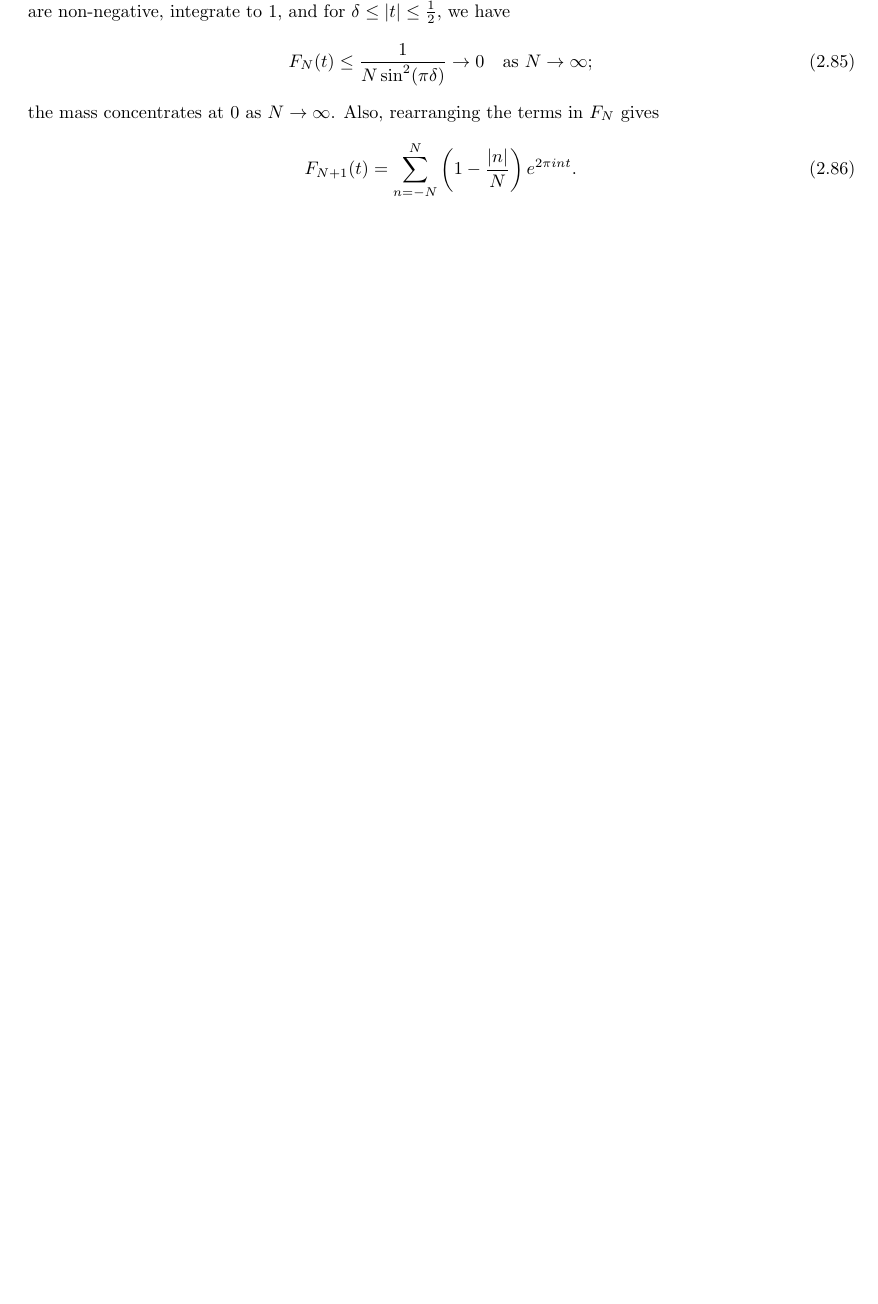
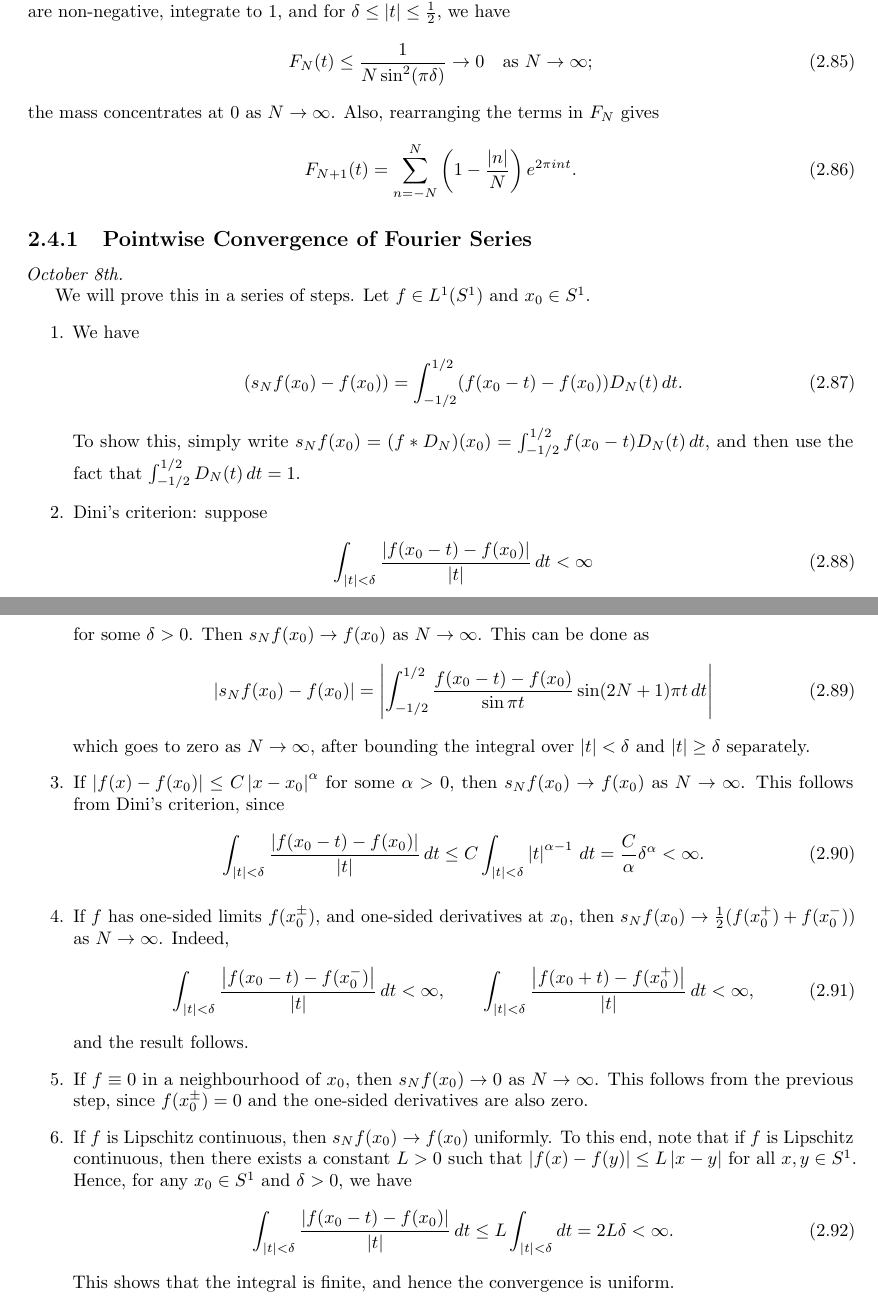
Before and after one commit to MaxMight01/ISI_Fifth_Semester, a LaTeX thesis (subjects/Function_Spaces/fs.tex, which reads subjects/Function_Spaces/chapters/ch02.tex): part of page 30 of 31 before the commit and two parts of pages 30 and 31 of 33 after it, the two joined at a grey line, cut so that both start at the same text, the shorter picture padded with empty space. The pictures show the PDF file subjects/Function_Spaces/fs.pdf that the author committed with the source.

Commit message:
FS, Oct 8th

```diff
--- a/subjects/Function_Spaces/chapters/ch02.tex
+++ b/subjects/Function_Spaces/chapters/ch02.tex
@@ -637,3 +637,44 @@ the mass concentrates at $0$ as $N \to \infty$. Also, rearranging the terms in $
 \begin{align}
     F_{N+1}(t) = \sum_{n=-N}^{N} \left(1 - \frac{\abs{n}}{N}\right) e^{2 \pi i n t}.
 \end{align}
+
+
+\subsection{Pointwise Convergence of Fourier Series}
+\noindent \textit{October 8th.}
+
+We will prove this in a series of steps. Let $f \in L^{1}(S^{1})$ and $x_{0} \in S^{1}$.
+\begin{enumerate}
+    \item We have
+    \begin{align}
+        (s_{N}f(x_{0}) - f(x_{0})) = \int_{-1/2}^{1/2} (f(x_{0}-t)-f(x_{0}))D_{N}(t) \, dt.
+    \end{align}
+    To show this, simply write $s_{N}f(x_{0}) = (f\ast D_{N})(x_{0}) = \int_{-1/2}^{1/2} f(x_{0}-t)D_{N}(t) \, dt$, and then use the fact that $\int_{-1/2}^{1/2} D_{N}(t) \, dt = 1$.
+    \item Dini's criterion: suppose
+    \begin{align}
+        \int_{\abs{t} < \delta} \frac{\abs{f(x_{0}-t)-f(x_{0})}}{\abs{t}} \, dt < \infty
+    \end{align}
+    for some $\delta > 0$. Then $s_{N}f(x_{0}) \to f(x_{0})$ as $N \to \infty$. This can be done as
+    \begin{align}
+        \abs{s_{N}f(x_{0}) - f(x_{0})} = \abs{\int_{-1/2}^{1/2} \frac{f(x_{0}-t)-f(x_{0})}{\sin \pi t} \sin(2N+1)\pi t \, dt}
+    \end{align}
+    which goes to zero as $N \to \infty$, after bounding the integral over $\abs{t} < \delta$ and $\abs{t} \geq \delta$ separately.
+
+    \item If $\abs{f(x)-f(x_{0})} \leq C\abs{x-x_{0}}^{\alpha}$ for some $\alpha > 0$, then $s_{N}f(x_{0}) \to f(x_{0})$ as $N \to \infty$. This follows from Dini's criterion, since
+    \begin{align}
+        \int_{\abs{t} < \delta} \frac{\abs{f(x_{0}-t)-f(x_{0})}}{\abs{t}} \, dt \leq C\int_{\abs{t} < \delta} \abs{t}^{\alpha-1} \, dt = \frac{C}{\alpha}\delta^{\alpha} < \infty.
+    \end{align}
+
+    \item If $f$ has one-sided limits $f(x_{0}^{\pm})$, and one-sided derivatives at $x_{0}$, then $s_{N}f(x_{0}) \to \frac{1}{2}(f(x_{0}^{+})+f(x_{0}^{-}))$ as $N \to \infty$. Indeed,
+    \begin{align}
+        \int_{\abs{t} < \delta} \frac{\abs{f(x_{0}-t)-f(x_{0}^{-})}}{\abs{t}} \, dt < \infty, \qquad \int_{\abs{t} < \delta} \frac{\abs{f(x_{0}+t)-f(x_{0}^{+})}}{\abs{t}} \, dt < \infty,
+    \end{align}
+    and the result follows.
+
+    \item If $f \equiv 0$ in a neighbourhood of $x_{0}$, then $s_{N}f(x_{0}) \to 0$ as $N \to \infty$. This follows from the previous step, since $f(x_{0}^{\pm}) = 0$ and the one-sided derivatives are also zero.
+
+    \item If $f$ is Lipschitz continuous, then $s_{N}f(x_{0}) \to f(x_{0})$ uniformly. To this end, note that if $f$ is Lipschitz continuous, then there exists a constant $L > 0$ such that $\abs{f(x)-f(y)} \leq L\abs{x-y}$ for all $x,y \in S^{1}$. Hence, for any $x_{0} \in S^{1}$ and $\delta > 0$, we have
+    \begin{align}
+        \int_{\abs{t} < \delta} \frac{\abs{f(x_{0}-t)-f(x_{0})}}{\abs{t}} \, dt \leq L\int_{\abs{t} < \delta} dt = 2L\delta < \infty.
+    \end{align}
+    This shows that the integral is finite, and hence the convergence is uniform.
+\end{enumerate}
```
Also changed, not shown: subjects/Function_Spaces/fs.pdf, subjects/Representation_Theory_of_Finite_Groups/rep.pdf.
